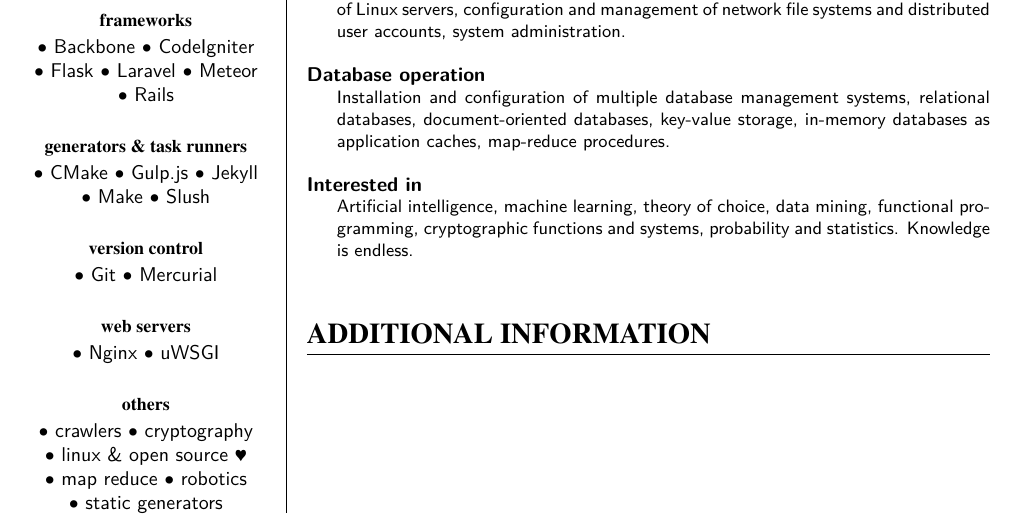
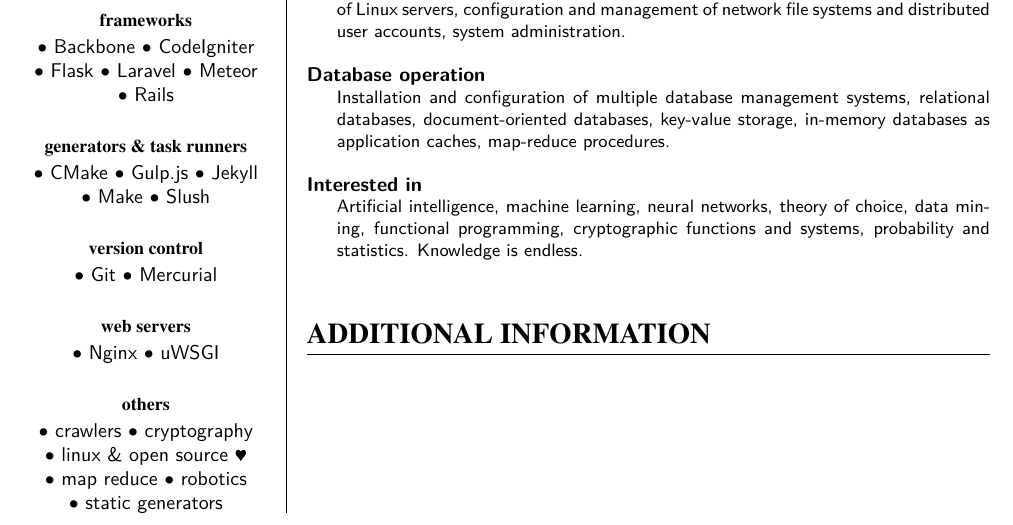
Before and after one commit to ranisalt/curriculum-vitae, a LaTeX CV (cv.tex): part of the page, cut so that both start at the same text. Compiled offline with pdfLaTeX.

Commit message:
NEURAL NETWORKS RULE

```diff
--- a/cv.tex
+++ b/cv.tex
@@ -214,7 +214,7 @@
 
 \skillentry{Database operation}{Installation and configuration of multiple database management systems, relational databases, document-oriented databases, key-value storage, in-memory databases as application caches, map-reduce procedures.}
 
-\skillentry{Interested in}{Artificial intelligence, machine learning, theory of choice, data mining, functional programming, cryptographic functions and systems, probability and statistics. Knowledge is endless.}
+\skillentry{Interested in}{Artificial intelligence, machine learning, neural networks, theory of choice, data mining, functional programming, cryptographic functions and systems, probability and statistics. Knowledge is endless.}
 
 
 \section{Additional Information}
```
